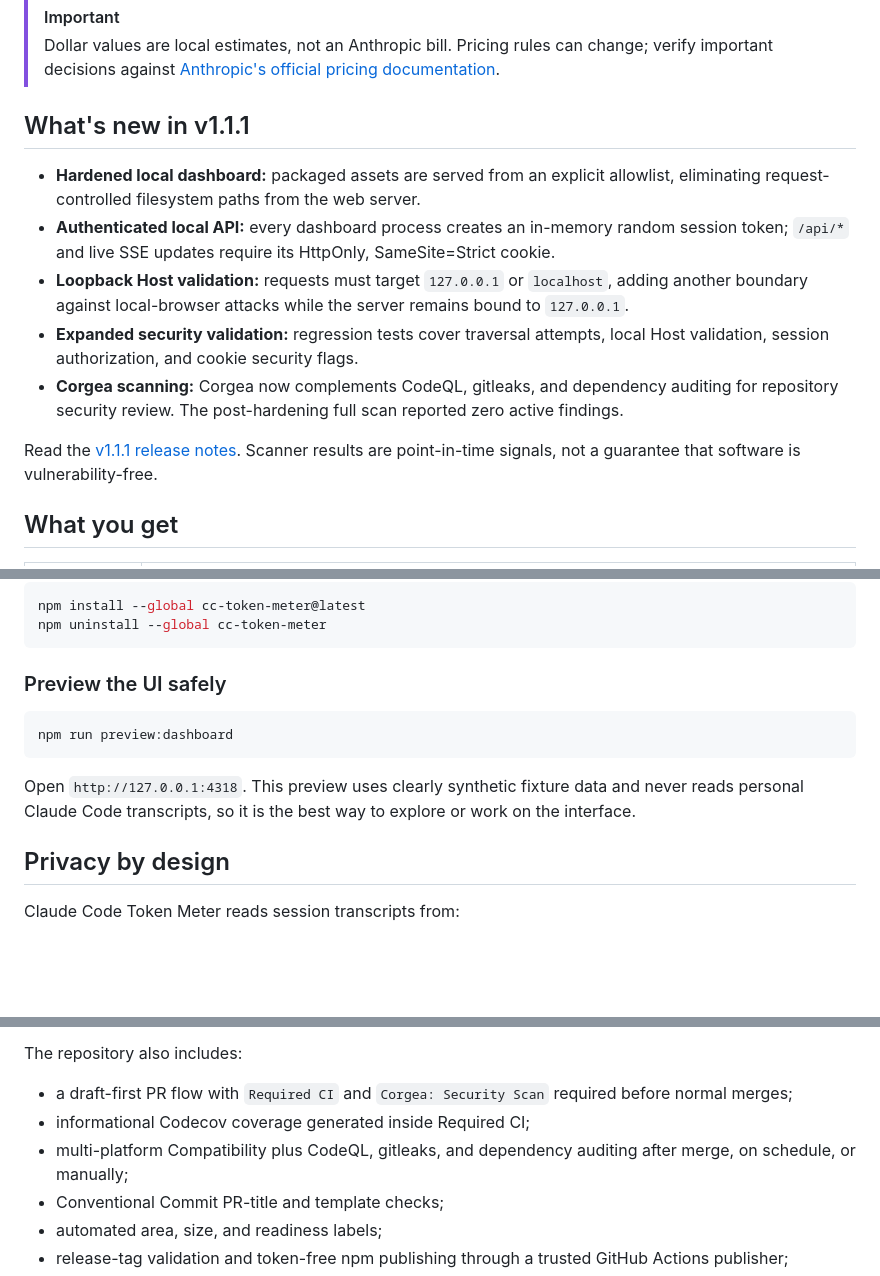
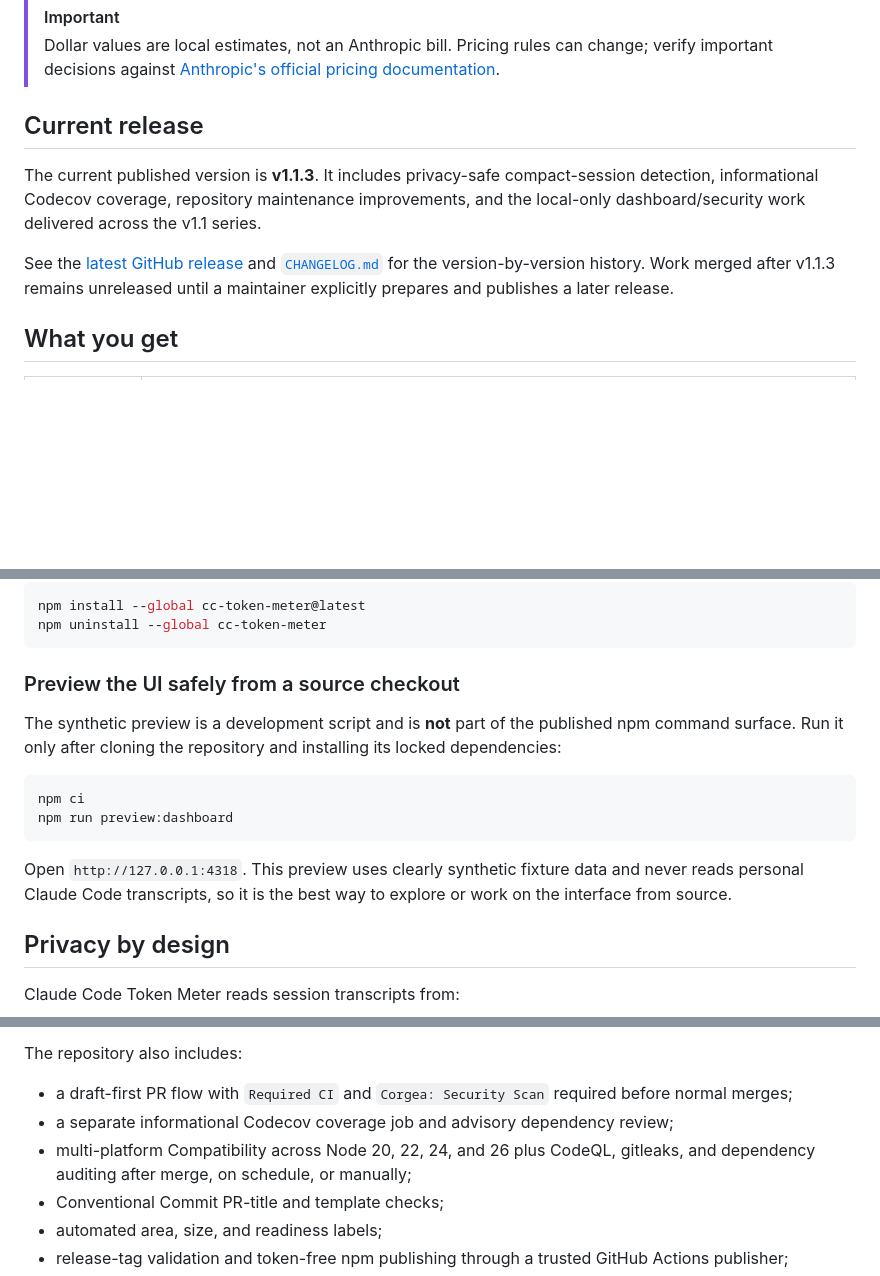
Before and after one commit to Sabeekhann/cc-token-meter, a Markdown page: README.md, 3 parts joined by grey strips. Rendered like a GitHub page; blank space fills up the shorter version.

Commit message:
docs: refresh readme for current repository state

````diff
--- a/README.md
+++ b/README.md
@@ -58,15 +58,11 @@ It requires no API key, makes no Anthropic API call, works retroactively, and tr
 > [!IMPORTANT]
 > Dollar values are local estimates, not an Anthropic bill. Pricing rules can change; verify important decisions against [Anthropic's official pricing documentation](https://platform.claude.com/docs/en/about-claude/pricing).
 
-## What's new in v1.1.1
+## Current release
 
-- **Hardened local dashboard:** packaged assets are served from an explicit allowlist, eliminating request-controlled filesystem paths from the web server.
-- **Authenticated local API:** every dashboard process creates an in-memory random session token; `/api/*` and live SSE updates require its HttpOnly, SameSite=Strict cookie.
-- **Loopback Host validation:** requests must target `127.0.0.1` or `localhost`, adding another boundary against local-browser attacks while the server remains bound to `127.0.0.1`.
-- **Expanded security validation:** regression tests cover traversal attempts, local Host validation, session authorization, and cookie security flags.
-- **Corgea scanning:** Corgea now complements CodeQL, gitleaks, and dependency auditing for repository security review. The post-hardening full scan reported zero active findings.
+The current published version is **v1.1.3**. It includes privacy-safe compact-session detection, informational Codecov coverage, repository maintenance improvements, and the local-only dashboard/security work delivered across the v1.1 series.
 
-Read the [v1.1.1 release notes](docs/RELEASE_NOTES_v1.1.1.md). Scanner results are point-in-time signals, not a guarantee that software is vulnerability-free.
+See the [latest GitHub release](https://github.com/Sabeekhann/cc-token-meter/releases/latest) and [`CHANGELOG.md`](CHANGELOG.md) for the version-by-version history. Work merged after v1.1.3 remains unreleased until a maintainer explicitly prepares and publishes a later release.
 
 ## What you get
 
@@ -144,13 +140,16 @@ npm install --global cc-token-meter@latest
 npm uninstall --global cc-token-meter
 ```
 
-### Preview the UI safely
+### Preview the UI safely from a source checkout
+
+The synthetic preview is a development script and is **not** part of the published npm command surface. Run it only after cloning the repository and installing its locked dependencies:
 
 ```bash
+npm ci
 npm run preview:dashboard
 ```
 
-Open `http://127.0.0.1:4318`. This preview uses clearly synthetic fixture data and never reads personal Claude Code transcripts, so it is the best way to explore or work on the interface.
+Open `http://127.0.0.1:4318`. This preview uses clearly synthetic fixture data and never reads personal Claude Code transcripts, so it is the best way to explore or work on the interface from source.
 
 ## Privacy by design
 
@@ -279,9 +278,9 @@ The repository also includes:
 
 - a draft-first PR flow with `Required CI` and `Corgea: Security Scan`
   required before normal merges;
-- informational Codecov coverage generated inside Required CI;
-- multi-platform Compatibility plus CodeQL, gitleaks, and dependency auditing
-  after merge, on schedule, or manually;
+- a separate informational Codecov coverage job and advisory dependency review;
+- multi-platform Compatibility across Node 20, 22, 24, and 26 plus CodeQL,
+  gitleaks, and dependency auditing after merge, on schedule, or manually;
 - Conventional Commit PR-title and template checks;
 - automated area, size, and readiness labels;
 - release-tag validation and token-free npm publishing through a trusted
````
Also changed, not shown: other parts of README.md (+2 -2 lines).
